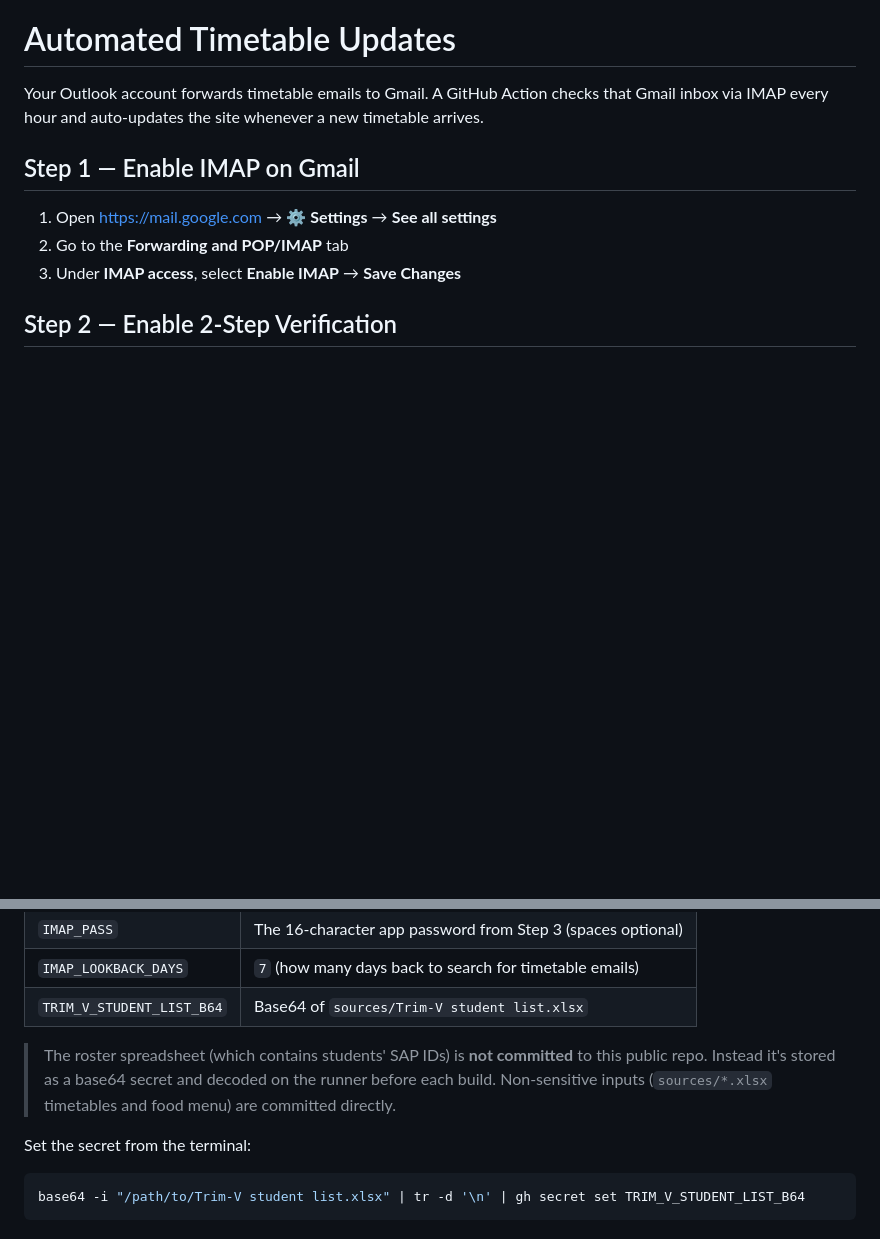
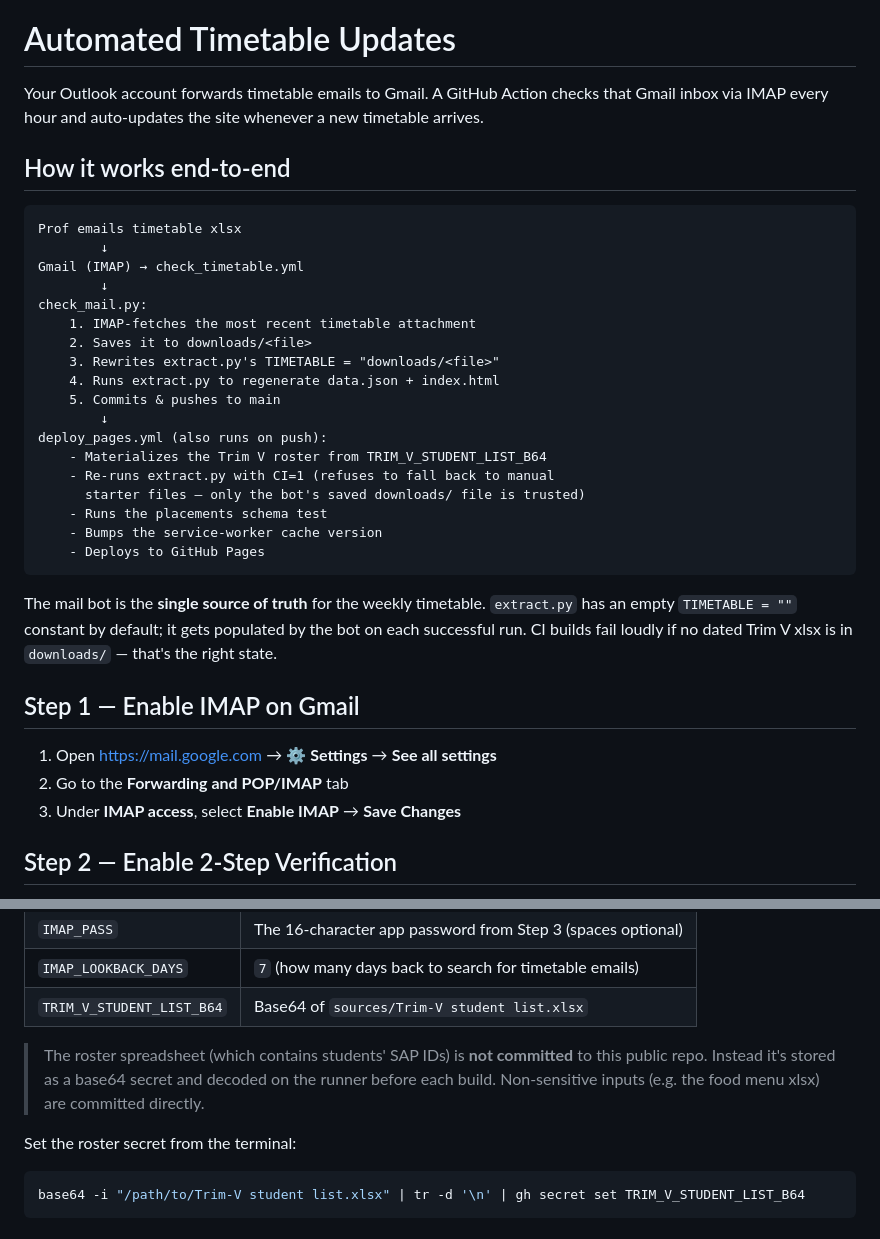
Before and after one commit to ronny-jacob/nmims-class-schedule, a Markdown page: SETUP.md, 2 parts joined by grey strips. Drawn GitHub-style; blank space fills up the shorter version.

Commit message:
SETUP.md: document the mail-driven pipeline

````diff
--- a/SETUP.md
+++ b/SETUP.md
@@ -3,6 +3,34 @@
 Your Outlook account forwards timetable emails to Gmail. A GitHub Action
 checks that Gmail inbox via IMAP every hour and auto-updates the site
 whenever a new timetable arrives.
+
+## How it works end-to-end
+
+```
+Prof emails timetable xlsx
+        ↓
+Gmail (IMAP) → check_timetable.yml
+        ↓
+check_mail.py:
+    1. IMAP-fetches the most recent timetable attachment
+    2. Saves it to downloads/<file>
+    3. Rewrites extract.py's TIMETABLE = "downloads/<file>"
+    4. Runs extract.py to regenerate data.json + index.html
+    5. Commits & pushes to main
+        ↓
+deploy_pages.yml (also runs on push):
+    - Materializes the Trim V roster from TRIM_V_STUDENT_LIST_B64
+    - Re-runs extract.py with CI=1 (refuses to fall back to manual
+      starter files — only the bot's saved downloads/ file is trusted)
+    - Runs the placements schema test
+    - Bumps the service-worker cache version
+    - Deploys to GitHub Pages
+```
+
+The mail bot is the **single source of truth** for the weekly timetable.
+`extract.py` has an empty `TIMETABLE = ""` constant by default; it gets
+populated by the bot on each successful run. CI builds fail loudly if
+no dated Trim V xlsx is in `downloads/` — that's the right state.
 
 ## Step 1 — Enable IMAP on Gmail
 
@@ -37,10 +65,10 @@ Go to your repo → Settings → Secrets and variables → Actions → **New rep
 
 > The roster spreadsheet (which contains students' SAP IDs) is **not committed**
 > to this public repo. Instead it's stored as a base64 secret and decoded on
-> the runner before each build. Non-sensitive inputs (`sources/*.xlsx` timetables and
-> food menu) are committed directly.
+> the runner before each build. Non-sensitive inputs (e.g. the food menu
+> xlsx) are committed directly.
 
-Set the secret from the terminal:
+Set the roster secret from the terminal:
 
 ```bash
 base64 -i "/path/to/Trim-V student list.xlsx" | tr -d '\n' | gh secret set TRIM_V_STUDENT_LIST_B64
````
